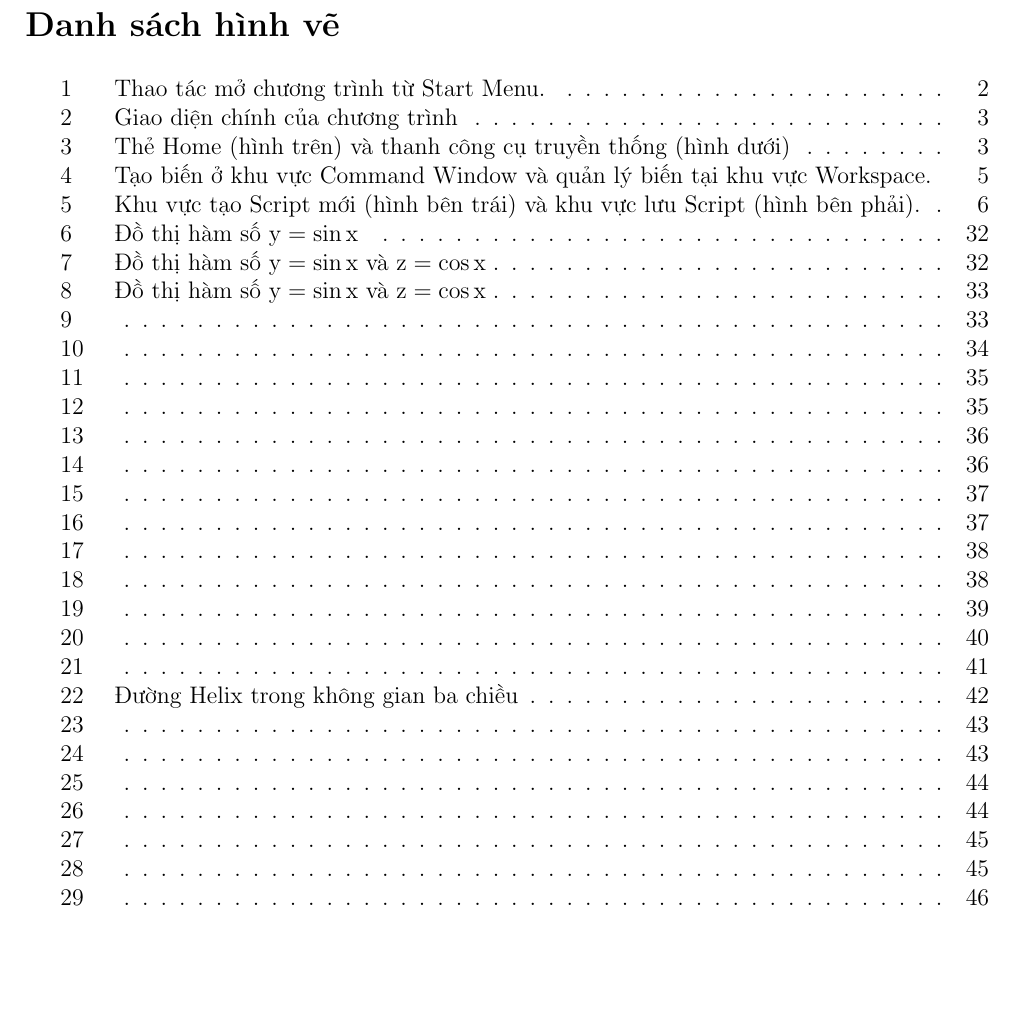
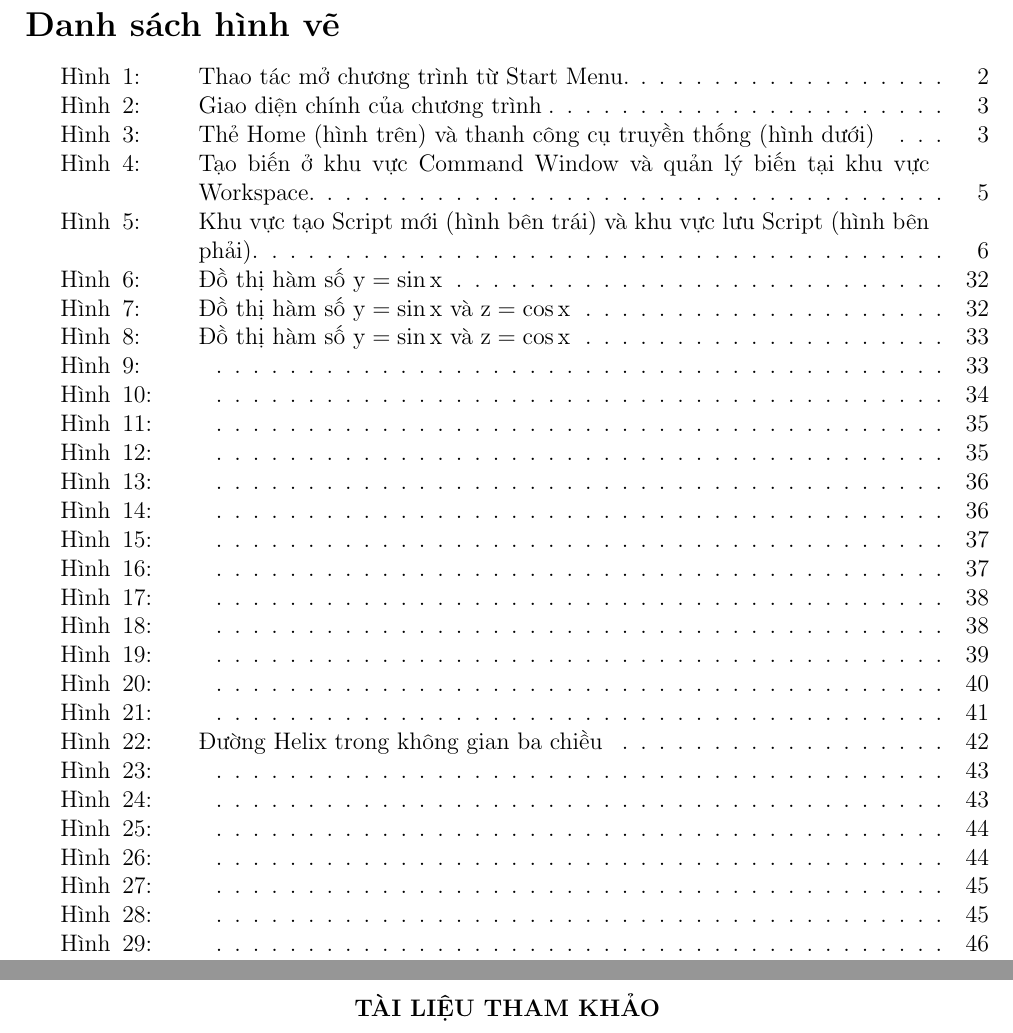
Before and after one commit to 1234hdpa/LaTeX-Document-Backup, a LaTeX document (TieuluanMatlab.tex): part of page 47 of 48 before the commit and two parts of pages 47 and 48 of 49 after it, the two joined at a grey line, cut so that both start at the same text, the shorter picture padded with empty space. Compiled offline with pdfLaTeX.

Commit message:
Update content

```diff
--- a/TieuluanMatlab.tex
+++ b/TieuluanMatlab.tex
@@ -10,6 +10,14 @@
 \setlength{\parindent}{0pt}
 \usepackage{parskip}
 \setlength{\parskip}{0.5em}
+
+%Điều chỉnh nội dung bảng danh sách hình vẽ
+\usepackage[titles]{tocloft}
+\newlength{\mylen}
+\renewcommand{\cftfigpresnum}{\figurename\enspace}
+\renewcommand{\cftfigaftersnum}{:}
+\settowidth{\mylen}{\cftfigpresnum\cftfigaftersnum}
+\addtolength{\cftfignumwidth}{\mylen}
 
 %Màu sắc cho bảng
 \usepackage[table,xcdraw]{xcolor}
@@ -1868,4 +1876,9 @@ Hàm \chuyencode{rotate3d} cho phép dùng chuột can thiệp vào góc quan s
 \end{itemize}
 \newpage
 \listoffigures
+\newpage
+\begin{center}
+	\textbf{TÀI LIỆU THAM KHẢO}\\
+
+\end{center}
 \end{document}
```
Also changed, not shown: TieuluanMatlab.pdf.
